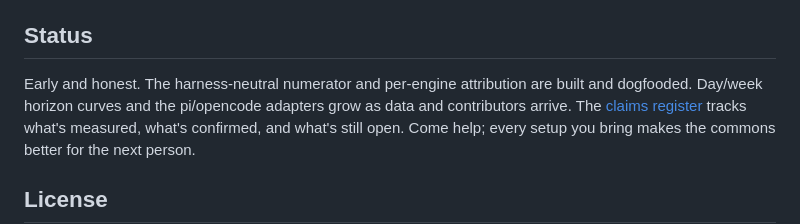
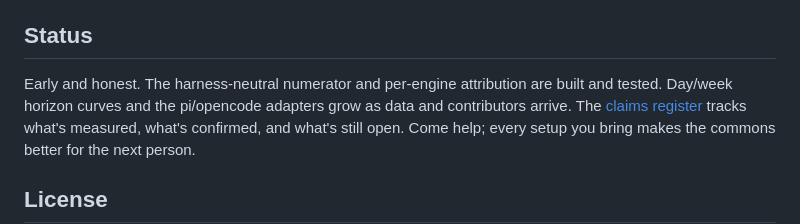
Before and after one commit to 3dl-dev/agent-dyno, a Markdown page: README.md, the part around the change. Drawn GitHub-style.

```diff
--- a/README.md
+++ b/README.md
@@ -90,7 +90,7 @@ Whatever you run, you're welcome, and your wins count.
 ## Status
 
 Early and honest. The harness-neutral numerator and per-engine attribution are
-built and dogfooded. Day/week horizon curves and the pi/opencode adapters grow as
+built and tested. Day/week horizon curves and the pi/opencode adapters grow as
 data and contributors arrive. The [claims register](docs/claims.md) tracks what's
 measured, what's confirmed, and what's still open. Come help; every setup you
 bring makes the commons better for the next person.
```
Also changed, not shown: docs/getting-started.md (renamed from docs/dogfood.md, +7 -9 lines).
